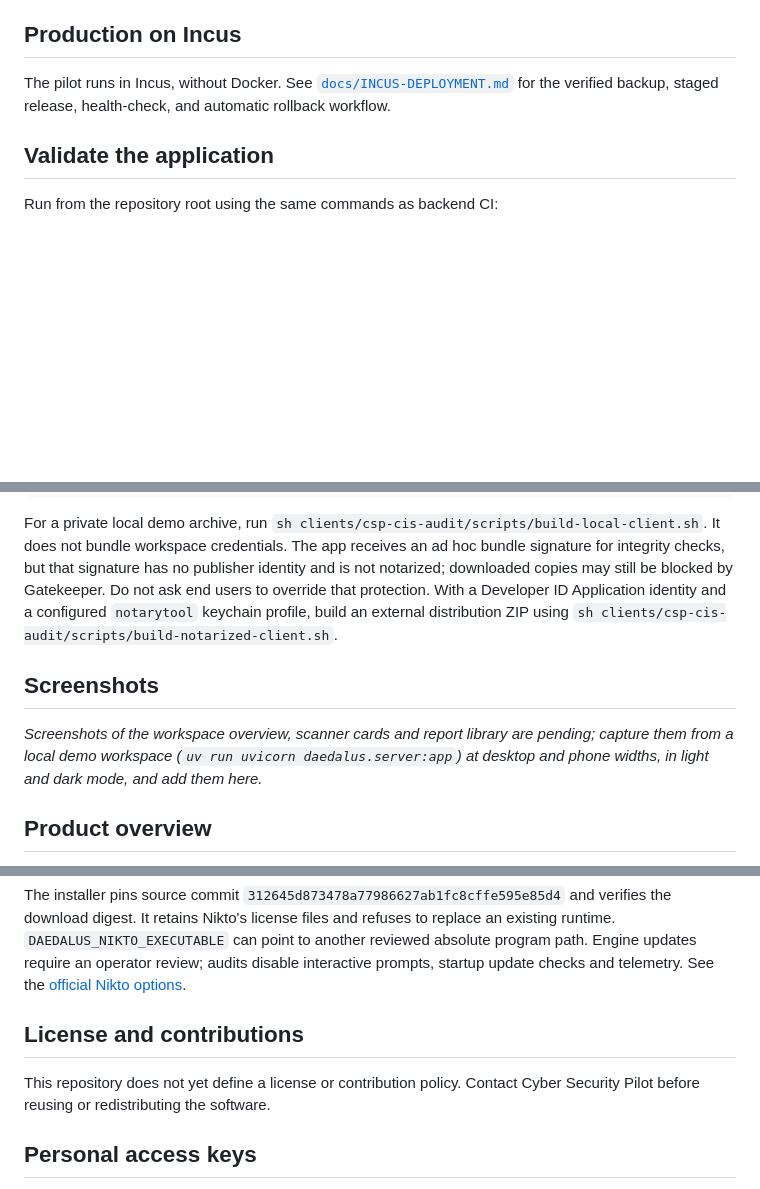
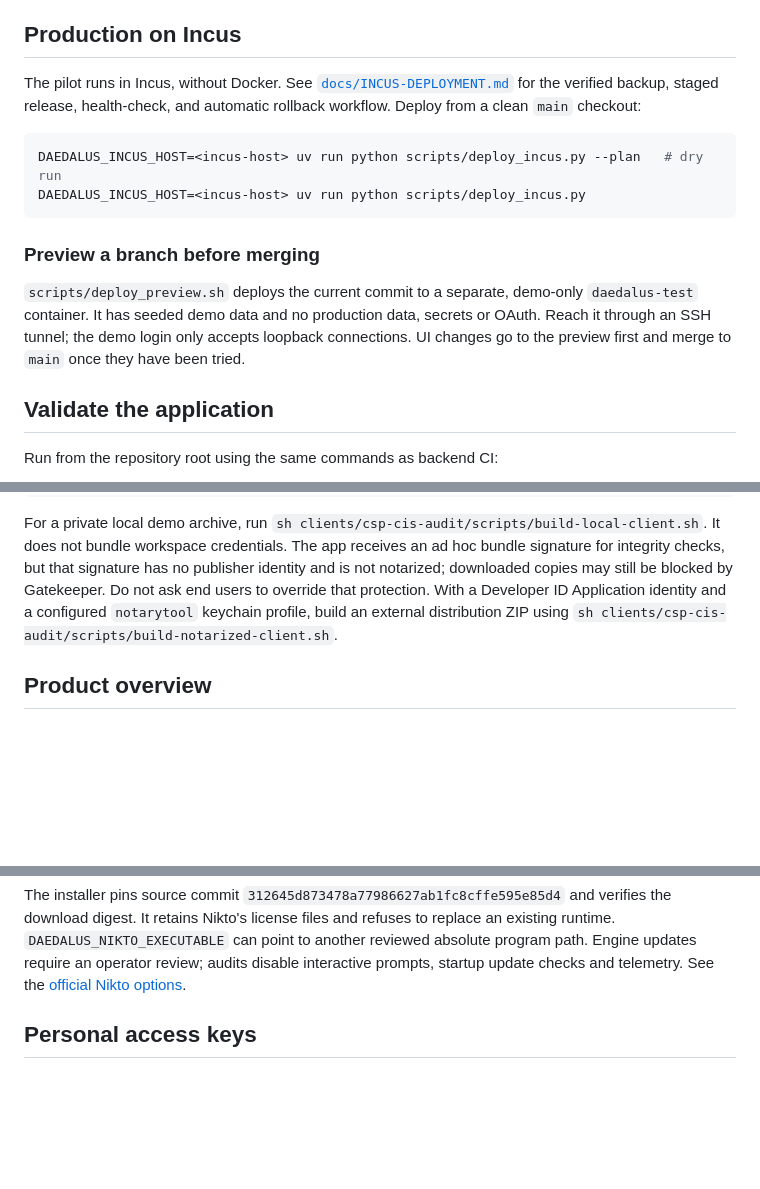
Before and after one commit to techmore/tm-daedalus, a Markdown page: README.md, 3 parts joined by grey strips. Rendered like a GitHub page; blank space fills up the shorter version.

````diff
--- a/README.md
+++ b/README.md
@@ -35,7 +50,16 @@ Open `http://127.0.0.1:8000`. Google sign-in and external integrations need thei
 
 ## Production on Incus
 
-The pilot runs in Incus, without Docker. See [`docs/INCUS-DEPLOYMENT.md`](docs/INCUS-DEPLOYMENT.md) for the verified backup, staged release, health-check, and automatic rollback workflow.
+The pilot runs in Incus, without Docker. See [`docs/INCUS-DEPLOYMENT.md`](docs/INCUS-DEPLOYMENT.md) for the verified backup, staged release, health-check, and automatic rollback workflow. Deploy from a clean `main` checkout:
+
+```sh
+DAEDALUS_INCUS_HOST=<incus-host> uv run python scripts/deploy_incus.py --plan   # dry run
+DAEDALUS_INCUS_HOST=<incus-host> uv run python scripts/deploy_incus.py
+```
+
+### Preview a branch before merging
+
+`scripts/deploy_preview.sh` deploys the current commit to a separate, demo-only `daedalus-test` container. It has seeded demo data and no production data, secrets or OAuth. Reach it through an SSH tunnel; the demo login only accepts loopback connections. UI changes go to the preview first and merge to `main` once they have been tried.
 
 ## Validate the application
 
@@ -144,13 +168,6 @@ xcodebuild test \
 
 For a private local demo archive, run `sh clients/csp-cis-audit/scripts/build-local-client.sh`. It does not bundle workspace credentials. The app receives an ad hoc bundle signature for integrity checks, but that signature has no publisher identity and is not notarized; downloaded copies may still be blocked by Gatekeeper. Do not ask end users to override that protection. With a Developer ID Application identity and a configured `notarytool` keychain profile, build an external distribution ZIP using `sh clients/csp-cis-audit/scripts/build-notarized-client.sh`.
 
-## Screenshots
-
-_Screenshots of the workspace overview, scanner cards and report library are
-pending; capture them from a local demo workspace (`uv run uvicorn
-daedalus.server:app`) at desktop and phone widths, in light and dark mode, and
-add them here._
-
 ## Product overview
 
 See the [Daedalus project overview](site/daedalus.html) for the feature map, architecture, and current scope. The application is an active pilot; the overview distinguishes implemented workflows from hosting and operational work that remains.
@@ -178,10 +195,6 @@ to replace an existing runtime. `DAEDALUS_NIKTO_EXECUTABLE` can point to another
 reviewed absolute program path. Engine updates require an operator review;
 audits disable interactive prompts, startup update checks and telemetry.
 See the [official Nikto options](https://github.com/sullo/nikto/blob/main/documentation/nikto.1).
-
-## License and contributions
-
-This repository does not yet define a license or contribution policy. Contact Cyber Security Pilot before reusing or redistributing the software.
 
 ## Personal access keys
 
````
Also changed, not shown: other parts of README.md (+19 -0 lines), PUBLIC-PROJECT-REPORT.md (+8 -1 lines), docs/images/overview-dark.png (added), docs/images/overview-light.png (added), docs/images/overview-phone.png (added).
